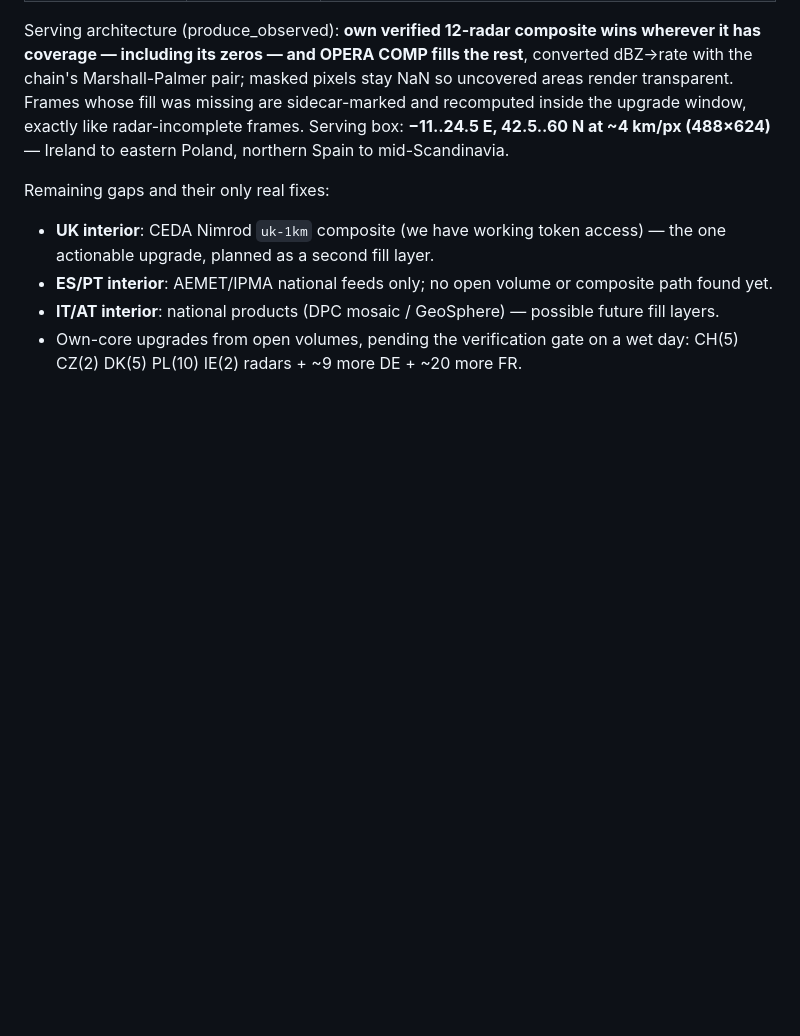
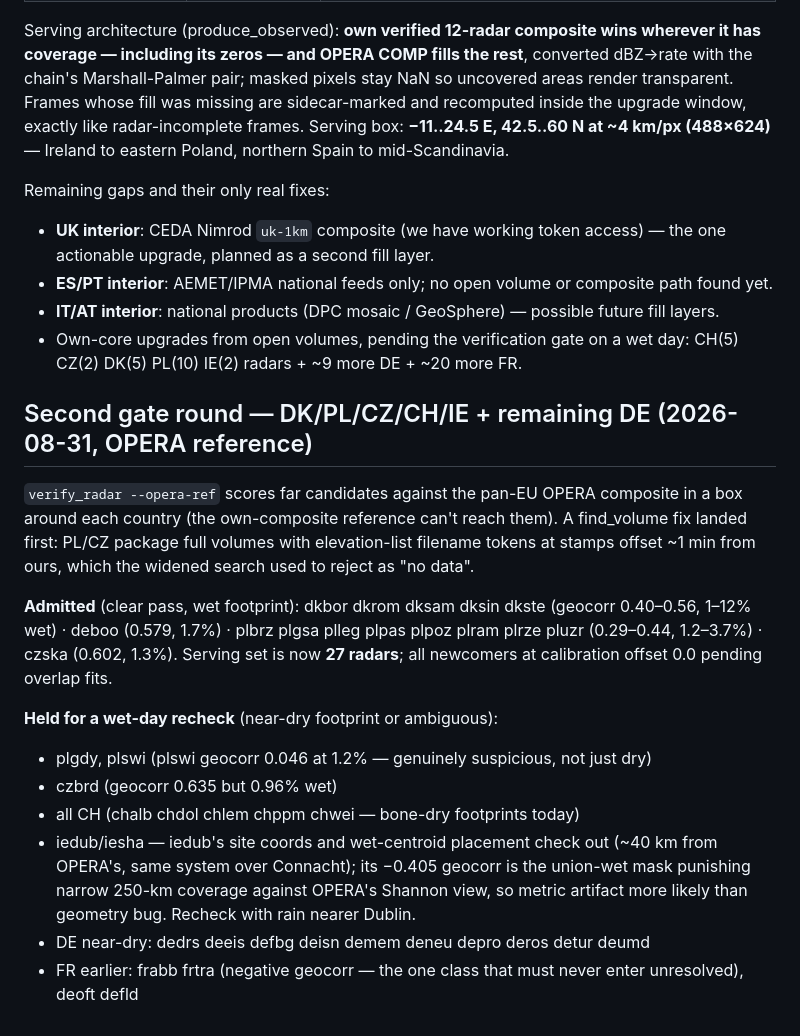
Before and after one commit to jeroentrappers/pluvio, a Markdown page: research/docs/radar_data_sources.md, the part around the change. Drawn GitHub-style; blank space fills up the shorter version.

Commit message:
docs: second gate round — 27-radar serving set, wet-day recheck list

```diff
--- a/research/docs/radar_data_sources.md
+++ b/research/docs/radar_data_sources.md
@@ -112,3 +112,27 @@ Remaining gaps and their only real fixes:
 - **IT/AT interior**: national products (DPC mosaic / GeoSphere) — possible future fill layers.
 - Own-core upgrades from open volumes, pending the verification gate on a wet day:
   CH(5) CZ(2) DK(5) PL(10) IE(2) radars + ~9 more DE + ~20 more FR.
+
+## Second gate round — DK/PL/CZ/CH/IE + remaining DE (2026-08-31, OPERA reference)
+
+`verify_radar --opera-ref` scores far candidates against the pan-EU OPERA composite in
+a box around each country (the own-composite reference can't reach them). A find_volume
+fix landed first: PL/CZ package full volumes with elevation-list filename tokens at
+stamps offset ~1 min from ours, which the widened search used to reject as "no data".
+
+**Admitted** (clear pass, wet footprint): dkbor dkrom dksam dksin dkste (geocorr
+0.40–0.56, 1–12% wet) · deboo (0.579, 1.7%) · plbrz plgsa plleg plpas plpoz plram
+plrze pluzr (0.29–0.44, 1.2–3.7%) · czska (0.602, 1.3%). Serving set is now
+**27 radars**; all newcomers at calibration offset 0.0 pending overlap fits.
+
+**Held for a wet-day recheck** (near-dry footprint or ambiguous):
+- plgdy, plswi (plswi geocorr 0.046 at 1.2% — genuinely suspicious, not just dry)
+- czbrd (geocorr 0.635 but 0.96% wet)
+- all CH (chalb chdol chlem chppm chwei — bone-dry footprints today)
+- iedub/iesha — iedub's site coords and wet-centroid placement check out (~40 km from
+  OPERA's, same system over Connacht); its −0.405 geocorr is the union-wet mask
+  punishing narrow 250-km coverage against OPERA's Shannon view, so metric artifact
+  more likely than geometry bug. Recheck with rain nearer Dublin.
+- DE near-dry: dedrs deeis defbg deisn demem deneu depro deros detur deumd
+- FR earlier: frabb frtra (negative geocorr — the one class that must never enter
+  unresolved), deoft defld
```
